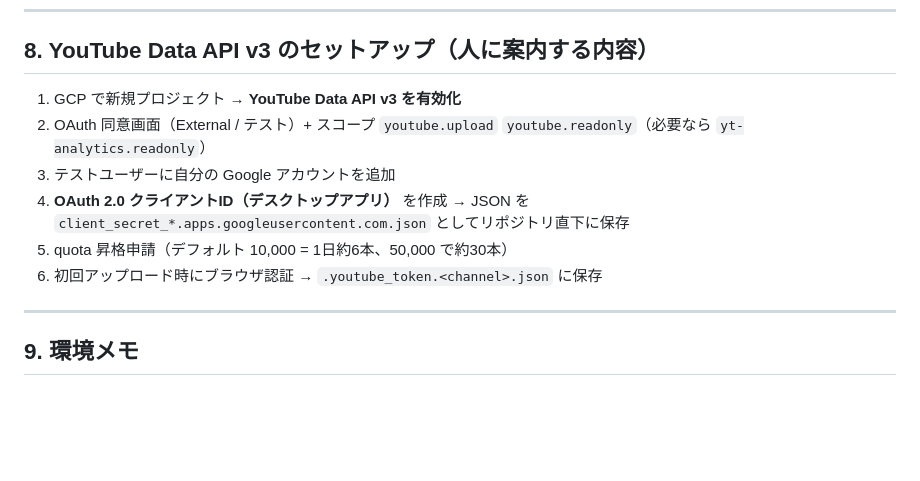
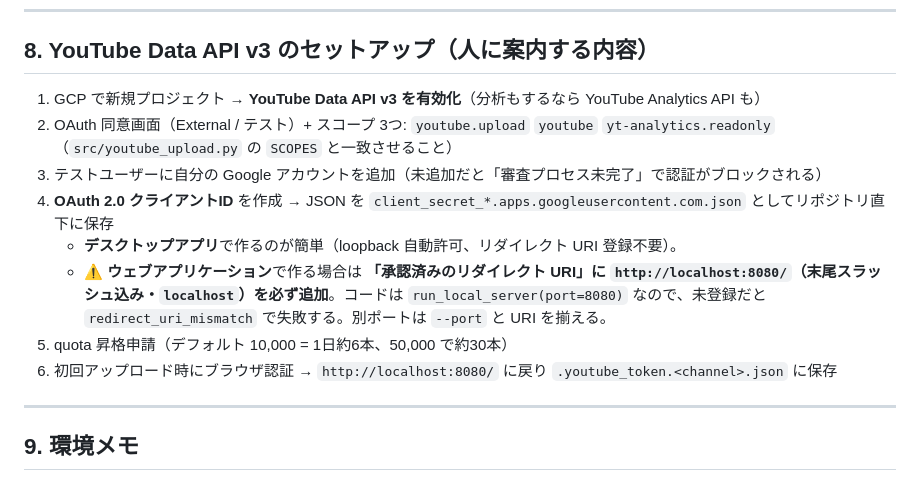
Before and after one commit to PeterTakahashi/claude-code-gen-shorts, a Markdown page: CLAUDE.md, the part around the change. GitHub-like rendering; blank space fills up the shorter version.

```diff
--- a/CLAUDE.md
+++ b/CLAUDE.md
@@ -149,12 +149,14 @@ docker compose up -d                                       # Redash も（port 5
 
 ## 8. YouTube Data API v3 のセットアップ（人に案内する内容）
 
-1. GCP で新規プロジェクト → **YouTube Data API v3 を有効化**
-2. OAuth 同意画面（External / テスト）+ スコープ `youtube.upload` `youtube.readonly`（必要なら `yt-analytics.readonly`）
-3. テストユーザーに自分の Google アカウントを追加
-4. **OAuth 2.0 クライアントID（デスクトップアプリ）** を作成 → JSON を `client_secret_*.apps.googleusercontent.com.json` としてリポジトリ直下に保存
+1. GCP で新規プロジェクト → **YouTube Data API v3 を有効化**（分析もするなら YouTube Analytics API も）
+2. OAuth 同意画面（External / テスト）+ スコープ 3つ: `youtube.upload` `youtube` `yt-analytics.readonly`（`src/youtube_upload.py` の `SCOPES` と一致させること）
+3. テストユーザーに自分の Google アカウントを追加（未追加だと「審査プロセス未完了」で認証がブロックされる）
+4. **OAuth 2.0 クライアントID** を作成 → JSON を `client_secret_*.apps.googleusercontent.com.json` としてリポジトリ直下に保存
+   - **デスクトップアプリ**で作るのが簡単（loopback 自動許可、リダイレクト URI 登録不要）。
+   - ⚠️ **ウェブアプリケーション**で作る場合は **「承認済みのリダイレクト URI」に `http://localhost:8080/`（末尾スラッシュ込み・`localhost`）を必ず追加**。コードは `run_local_server(port=8080)` なので、未登録だと `redirect_uri_mismatch` で失敗する。別ポートは `--port` と URI を揃える。
 5. quota 昇格申請（デフォルト 10,000 = 1日約6本、50,000 で約30本）
-6. 初回アップロード時にブラウザ認証 → `.youtube_token.<channel>.json` に保存
+6. 初回アップロード時にブラウザ認証 → `http://localhost:8080/` に戻り `.youtube_token.<channel>.json` に保存
 
 ---
 
```
Also changed, not shown: README.md (+61 -7 lines).
